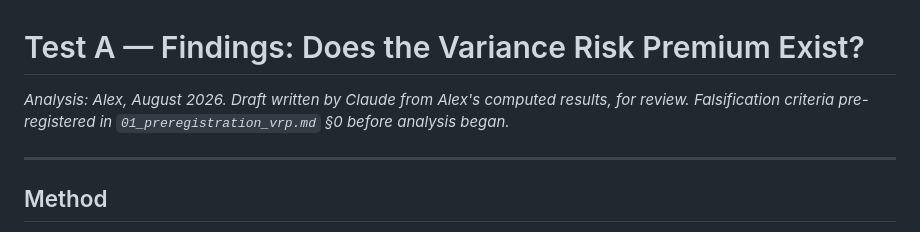
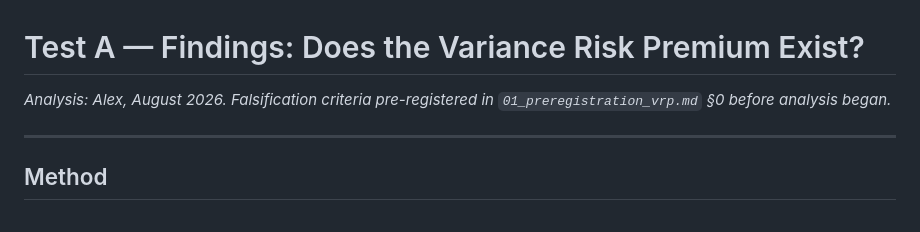
Before and after one commit to crazyalexyuan/variance_risk_premium, a Markdown page: 01_results_vrp.md, the part around the change. GitHub-like rendering.

```diff
--- a/01_results_vrp.md
+++ b/01_results_vrp.md
@@ -1,6 +1,6 @@
 # Test A — Findings: Does the Variance Risk Premium Exist?
 
-*Analysis: Alex, August 2026. Draft written by Claude from Alex's computed results, for review.*
+*Analysis: Alex, August 2026.*
 *Falsification criteria pre-registered in `01_preregistration_vrp.md` §0 before analysis began.*
 
 ---
```
